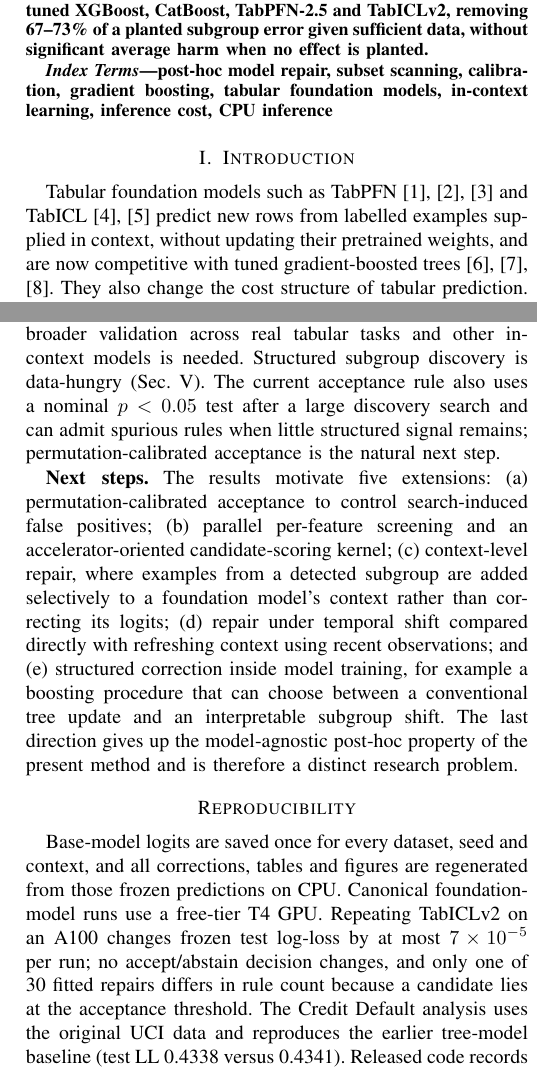
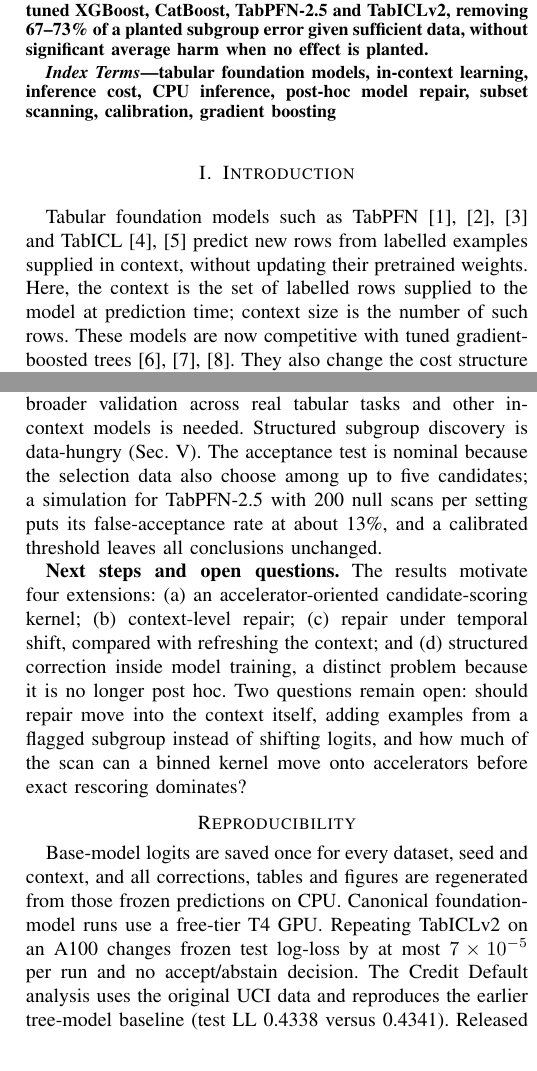
Before and after one commit to kayvinsoo7/scan-repair-foundation-models, a LaTeX paper (paper/latex/main.tex): two parts of the columns of pages 1 and 8 of 8, joined at a grey line, cut so that both start at the same text. Compiled offline with pdfLaTeX; a missing font is replaced by an installed copy or a similar font; a LaTeX package or settings file that is missing is left out.

Commit message:
Paper: new title, AccML index terms, context definition, replication-style test with calibration check, open questions, Table IV note

```diff
--- a/paper/latex/main.tex
+++ b/paper/latex/main.tex
@@ -55,7 +55,9 @@ in-context learning, inference cost, CPU inference
 %=====================================================================
 Tabular foundation models such as TabPFN~\cite{hollmann2023tabpfn,hollmann2025nature,grinsztajn2025tabpfn25}
 and TabICL~\cite{qu2025tabicl,qu2026tabiclv2} predict new rows from labelled examples supplied in
-context, without updating their pretrained weights, and are now competitive with tuned gradient-boosted
+context, without updating their pretrained weights. Here, the context is the set of labelled rows
+supplied to the model at prediction time; context size is the number of such rows. These models are
+now competitive with tuned gradient-boosted
 trees~\cite{erickson2025tabarena,chen2016xgboost,prokhorenkova2018catboost}. They also change the cost
 structure of tabular prediction. A boosted ensemble is trained once and scored cheaply; an in-context
 model conditions every prediction on its context, so more context improves accuracy but raises
@@ -534,26 +535,23 @@ unchanged; in exchange, it offers no guarantee over a class of groups.
 \textbf{Limitations.} The empirical study uses one synthetic generator and one real dataset, and
 the context--compute analysis covers two in-context models (TabPFN-2.5 and TabICLv2); broader
 validation across real tabular tasks and other in-context models is needed. Structured subgroup discovery is data-hungry
-(Sec.~\ref{sec:general}). The current acceptance rule also uses a nominal $p<0.05$
-test after a large discovery search and can admit spurious rules when little structured signal
-remains; permutation-calibrated acceptance is the natural next step.
+(Sec.~\ref{sec:general}). The acceptance test is nominal because the selection data
+also choose among up to five candidates; a simulation for TabPFN-2.5 with 200 null scans per setting
+puts its false-acceptance rate at about 13\%, and a calibrated threshold leaves all conclusions
+unchanged.
 
-\textbf{Next steps.} The results motivate five extensions: (a) permutation-calibrated acceptance to
-control search-induced false positives; (b) parallel per-feature screening and an accelerator-oriented
-candidate-scoring kernel; (c) context-level repair, where examples from a detected subgroup are
-added selectively to a foundation model's context rather than correcting its logits; (d) repair
-under temporal shift compared directly with refreshing
-context using recent observations; and (e) structured correction inside model training, for example
-a boosting procedure that can choose between a conventional tree update and an interpretable
-subgroup shift. The last direction gives up the model-agnostic post-hoc property of the present
-method and is therefore a distinct research problem.
+\textbf{Next steps and open questions.} The results motivate four extensions: (a) an
+accelerator-oriented candidate-scoring kernel; (b) context-level repair; (c) repair under temporal
+shift, compared with refreshing the context; and (d) structured correction inside model training,
+a distinct problem because it is no longer post hoc. Two questions remain open: should repair move
+into the context itself, adding examples from a flagged subgroup instead of shifting logits, and how
+much of the scan can a binned kernel move onto accelerators before exact rescoring dominates?
 
 \section*{Reproducibility}
 Base-model logits are saved once for every dataset, seed and context, and all corrections, tables
 and figures are regenerated from those frozen predictions on CPU. Canonical foundation-model runs
 use a free-tier T4 GPU. Repeating TabICLv2 on an A100 changes frozen test log-loss by at most
-$7\times10^{-5}$ per run; no accept/abstain decision changes, and only one of 30 fitted repairs
-differs in rule count because a candidate lies at the acceptance threshold. The Credit Default
+$7\times10^{-5}$ per run and no accept/abstain decision. The Credit Default
 analysis uses the original UCI data and reproduces the earlier tree-model baseline (test LL
 \CreditXGBbase{} versus 0.4341). Released code records package versions, splits and seeds.
 \bibliographystyle{IEEEtran}
```
Also changed, not shown: paper/latex/refs.bib (+4 -0 lines), paper/latex/tab_disc.tex (+1 -1 lines), paper/latex/main.tex (23 more changed lines).
